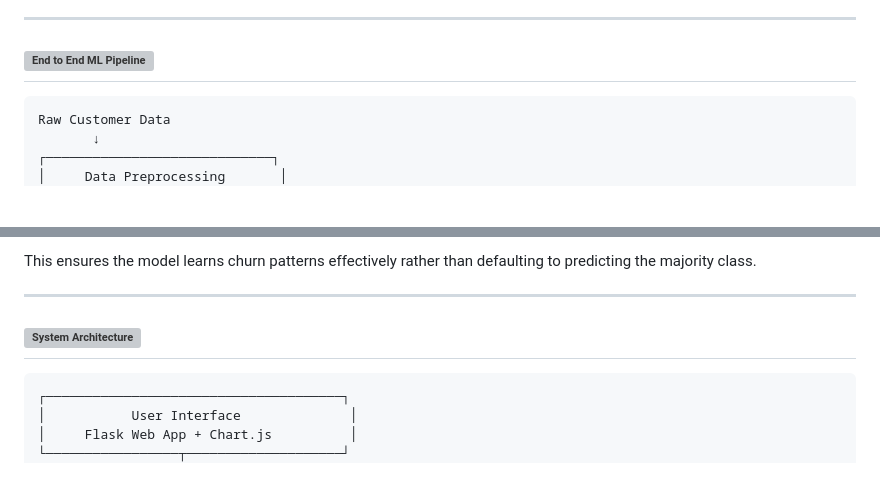
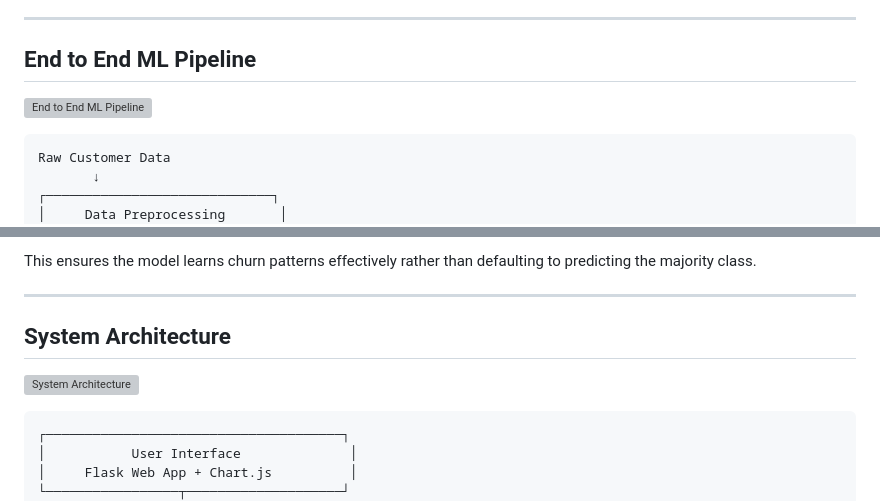
Before and after one commit to Vishwanjani2905/Telecom_customer_churn_prediction, a Markdown page: README.md, 2 parts joined by grey strips. Drawn GitHub-style; blank space fills up the shorter version; grey boxes are pictures that could not be loaded.

Commit message:
Fix formatting of image headers in README.md

````diff
--- a/README.md
+++ b/README.md
@@ -76,7 +76,8 @@ An intelligent churn prediction platform that tackles all four dimensions of the
 
 ---
 
-## ![End to End ML Pipeline](https://drive.google.com/file/d/13CRaTvWWVqxfWcMg0GqjStprkUEA0vOq/view?usp=drive_link)
+## End to End ML Pipeline
+![End to End ML Pipeline](https://drive.google.com/file/d/13CRaTvWWVqxfWcMg0GqjStprkUEA0vOq/view?usp=drive_link)
 
 ```
 Raw Customer Data
@@ -138,7 +139,8 @@ This ensures the model learns churn patterns effectively rather than defaulting
 
 ---
 
-## ![System Architecture](https://drive.google.com/file/d/1_5En0JVdoJPMQ6Hk2EINUhqKpOjsK0fm/view?usp=drive_link)
+## System Architecture
+![System Architecture](https://drive.google.com/file/d/1_5En0JVdoJPMQ6Hk2EINUhqKpOjsK0fm/view?usp=drive_link)
 
 ```
 ┌──────────────────────────────────────┐
````
